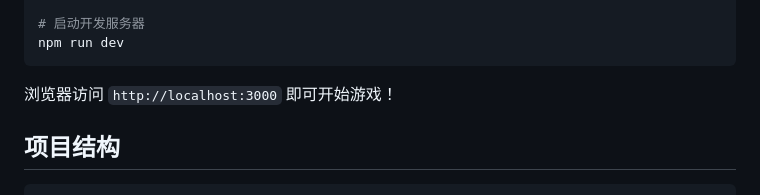
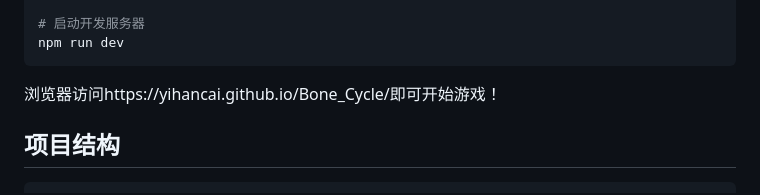
Before and after one commit to YihanCai/Bone_Cycle, a Markdown page: README.md, the part around the change. Drawn GitHub-style.

````diff
--- a/README.md
+++ b/README.md
@@ -52,7 +52,8 @@ npm install
 npm run dev
 ```
 
-浏览器访问 `http://localhost:3000` 即可开始游戏！
+浏览器访问https://yihancai.github.io/Bone_Cycle/即可开始游戏！
+
 
 ## 项目结构
 
````
